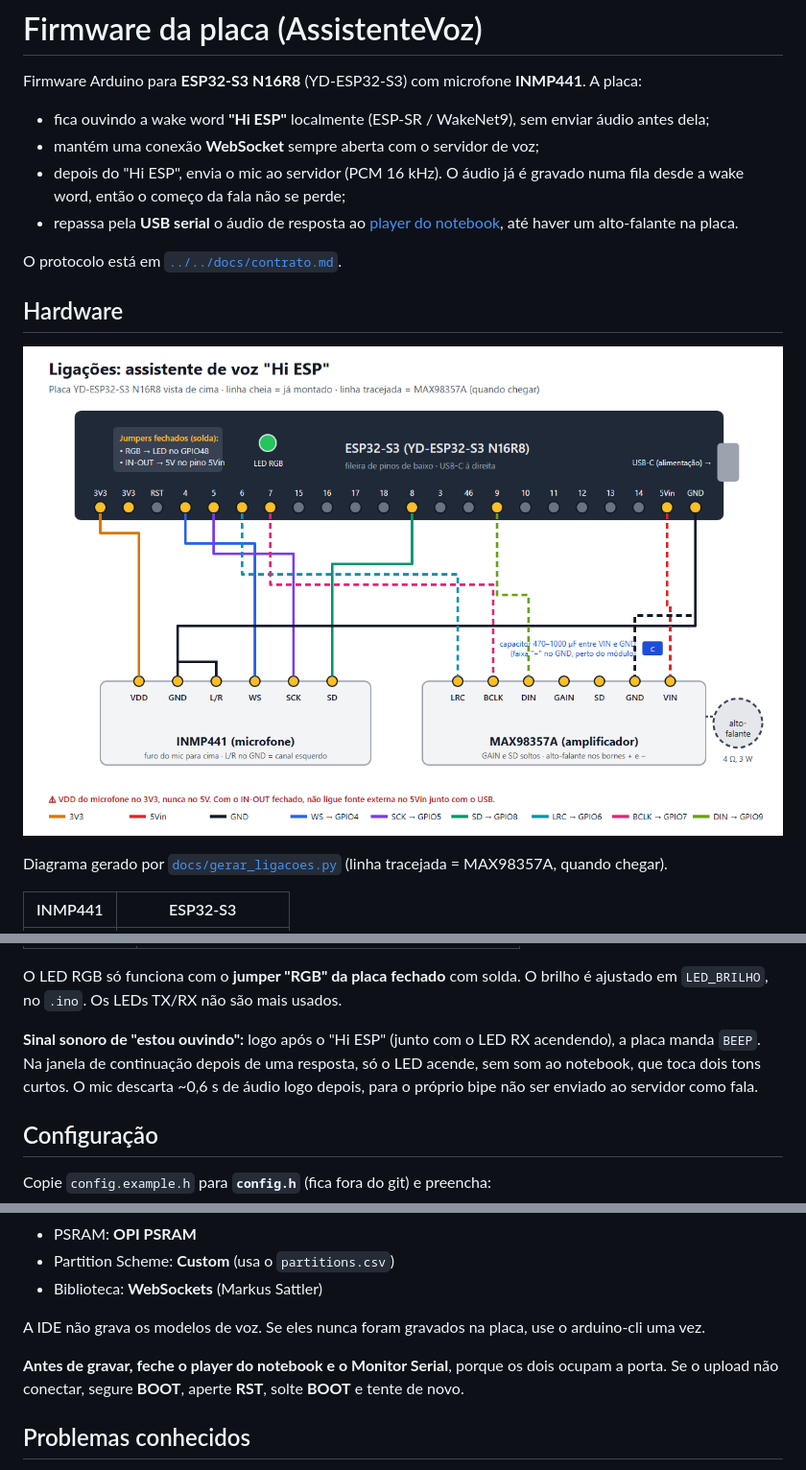
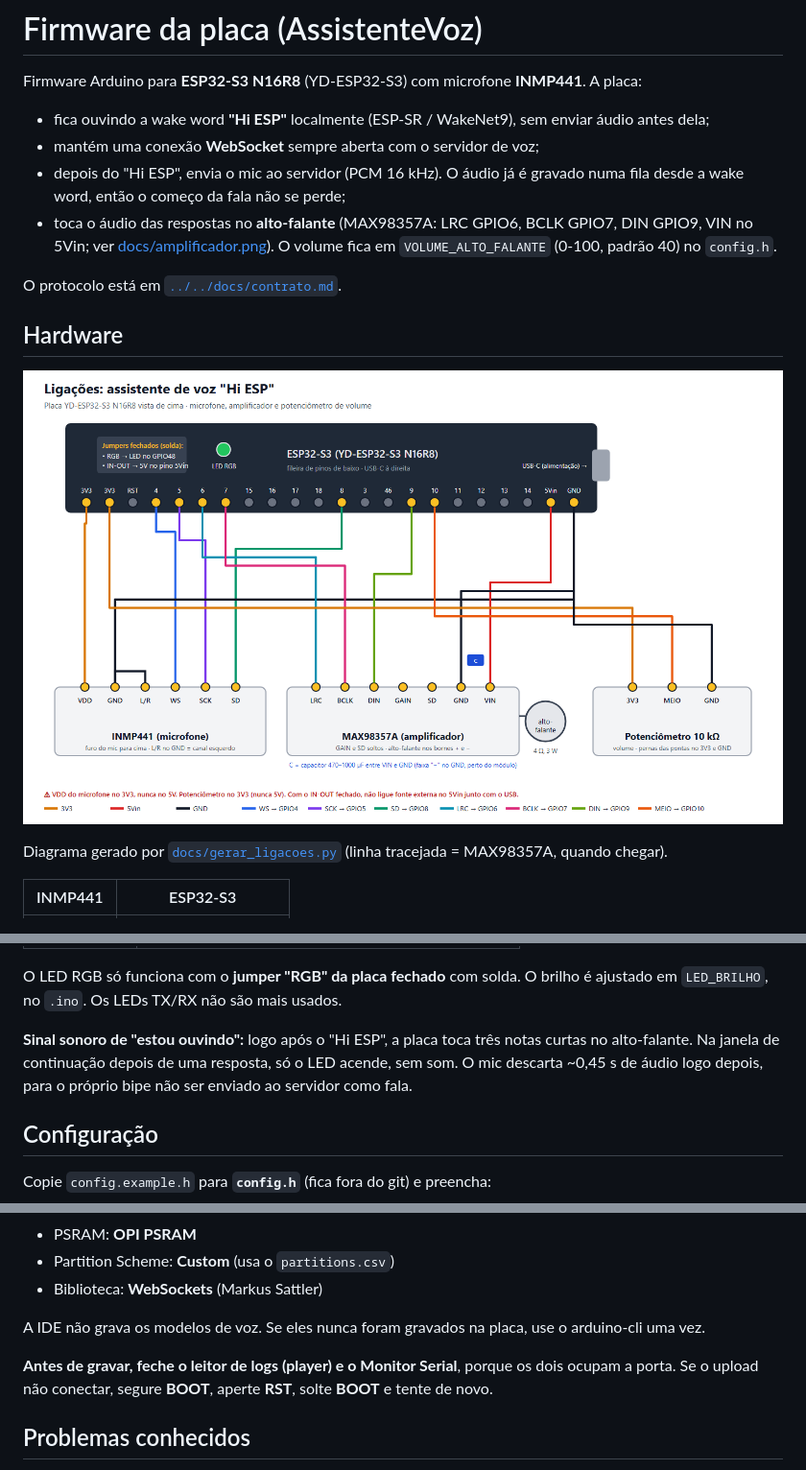
Before and after one commit to rafaelevoinfo/assistente-voz-esp32, a Markdown page: firmware/AssistenteVoz/README.md, 3 parts joined by grey strips. Shown at 96% size. Rendered like a GitHub page; pictures changed too: docs/ligacoes.png.

```diff
--- a/firmware/AssistenteVoz/README.md
+++ b/firmware/AssistenteVoz/README.md
@@ -5,7 +5,7 @@ Firmware Arduino para **ESP32-S3 N16R8** (YD-ESP32-S3) com microfone **INMP441**
 - fica ouvindo a wake word **"Hi ESP"** localmente (ESP-SR / WakeNet9), sem enviar áudio antes dela;
 - mantém uma conexão **WebSocket** sempre aberta com o servidor de voz;
 - depois do "Hi ESP", envia o mic ao servidor (PCM 16 kHz). O áudio já é gravado numa fila desde a wake word, então o começo da fala não se perde;
-- repassa pela **USB serial** o áudio de resposta ao [player do notebook](../../notebook/README.md), até haver um alto-falante na placa.
+- toca o áudio das respostas no **alto-falante** (MAX98357A: LRC GPIO6, BCLK GPIO7, DIN GPIO9, VIN no 5Vin; ver [docs/amplificador.png](../../docs/amplificador.png)). O volume fica em `VOLUME_ALTO_FALANTE` (0-100, padrão 40) no `config.h`.
 
 O protocolo está em [`../../docs/contrato.md`](../../docs/contrato.md).
 
@@ -34,7 +34,7 @@ Diagrama gerado por [`docs/gerar_ligacoes.py`](../../docs/gerar_ligacoes.py) (li
 
 O LED RGB só funciona com o **jumper "RGB" da placa fechado** com solda. O brilho é ajustado em `LED_BRILHO`, no `.ino`. Os LEDs TX/RX não são mais usados.
 
-**Sinal sonoro de "estou ouvindo":** logo após o "Hi ESP" (junto com o LED RX acendendo), a placa manda `BEEP`. Na janela de continuação depois de uma resposta, só o LED acende, sem som ao notebook, que toca dois tons curtos. O mic descarta ~0,6 s de áudio logo depois, para o próprio bipe não ser enviado ao servidor como fala.
+**Sinal sonoro de "estou ouvindo":** logo após o "Hi ESP", a placa toca três notas curtas no alto-falante. Na janela de continuação depois de uma resposta, só o LED acende, sem som. O mic descarta ~0,45 s de áudio logo depois, para o próprio bipe não ser enviado ao servidor como fala.
 
 ## Configuração
 
@@ -75,7 +75,7 @@ arduino-cli upload -p COM4 --fqbn "$FQBN" .
 
 A IDE não grava os modelos de voz. Se eles nunca foram gravados na placa, use o arduino-cli uma vez.
 
-**Antes de gravar, feche o player do notebook e o Monitor Serial**, porque os dois ocupam a porta. Se o upload não conectar, segure **BOOT**, aperte **RST**, solte **BOOT** e tente de novo.
+**Antes de gravar, feche o leitor de logs (player) e o Monitor Serial**, porque os dois ocupam a porta. Se o upload não conectar, segure **BOOT**, aperte **RST**, solte **BOOT** e tente de novo.
 
 ## Problemas conhecidos
 
```
Also changed, not shown: docs/contrato.md (+6 -25 lines), docs/potenciometro.png (added), 10 other files.
